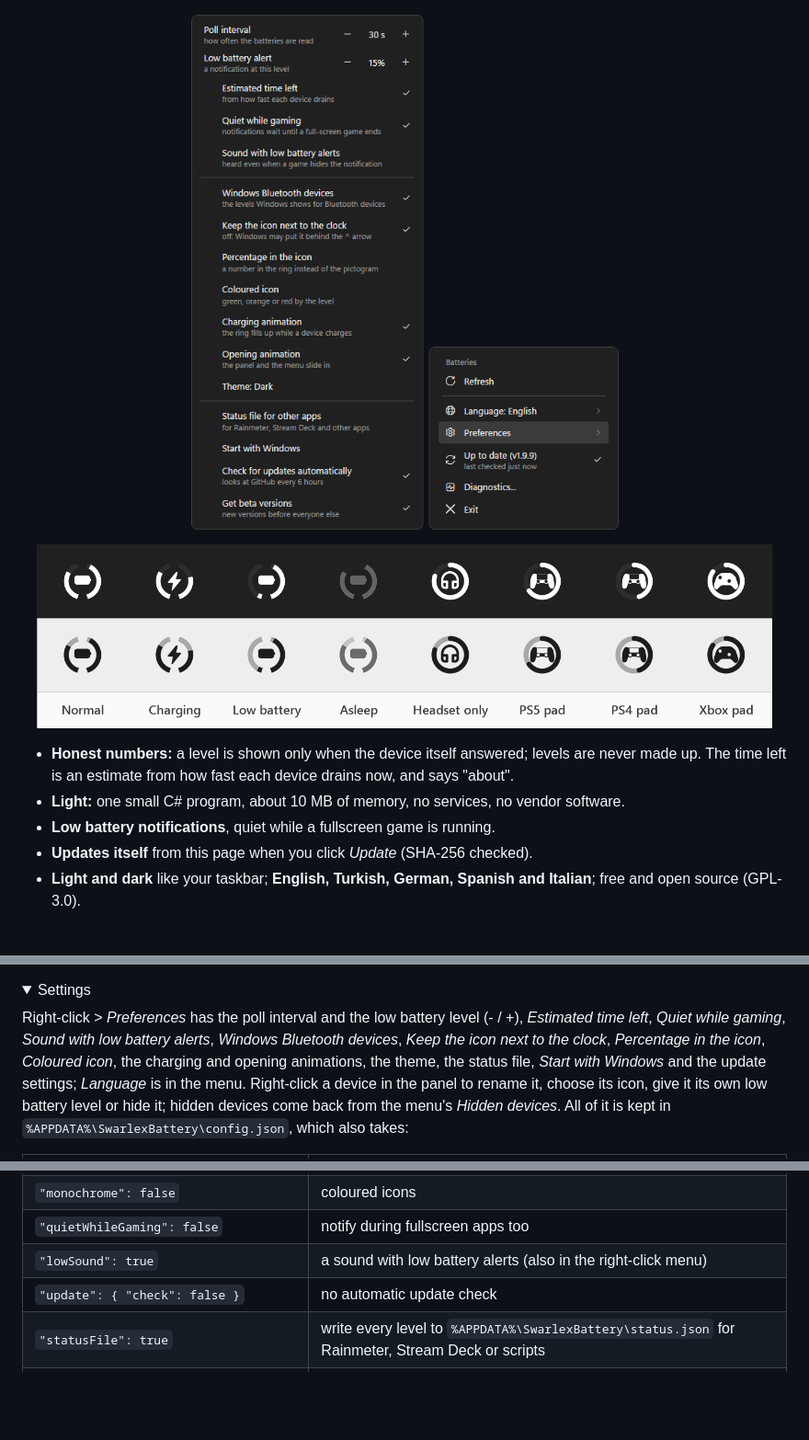
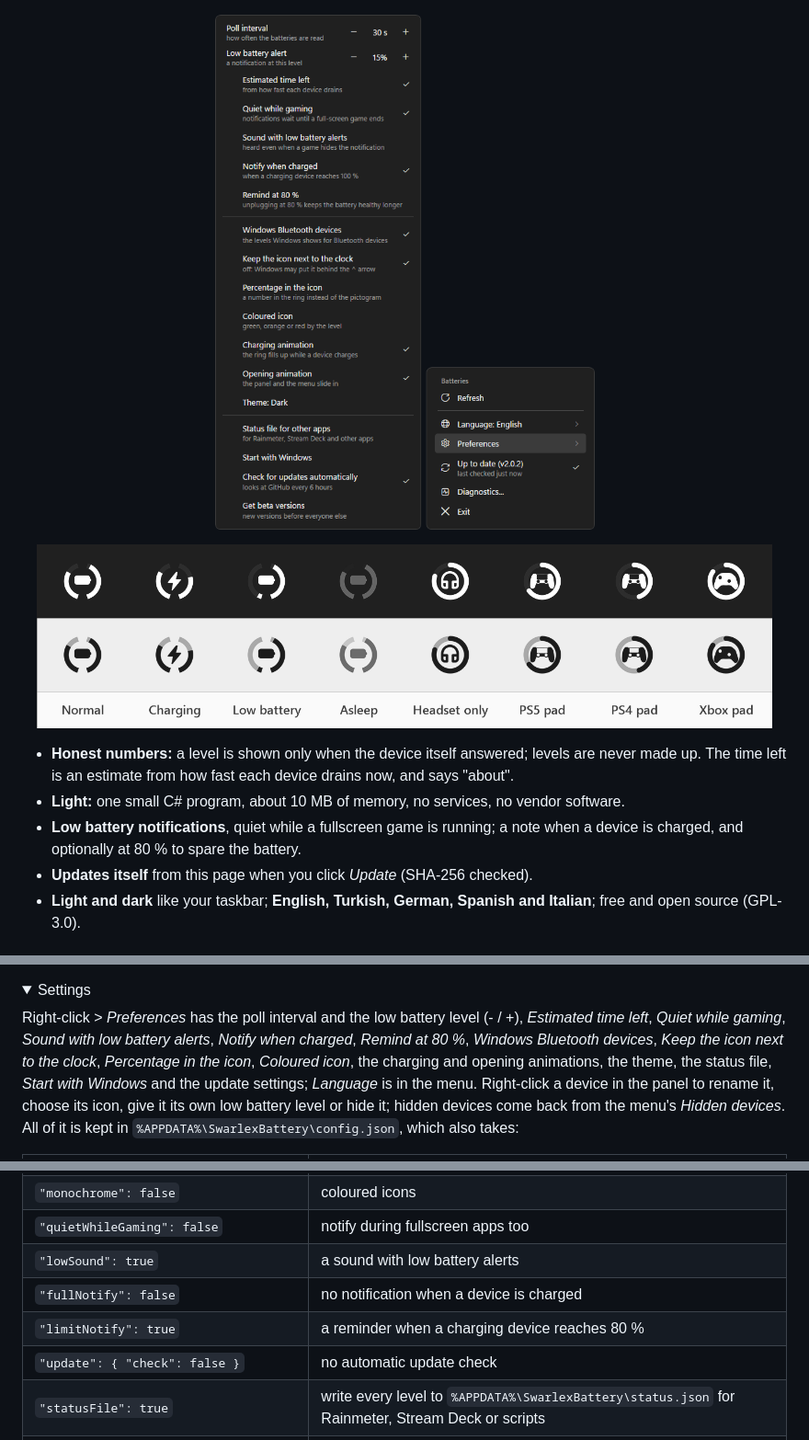
Before and after one commit to swarlex/SwarlexBattery, a Markdown page: README.md, 3 parts joined by grey strips. Shown at 92% size. GitHub-like rendering; pictures changed too: docs/images/menu-preferences-dark.png; folded sections open; blank space fills up the shorter version.

Commit message:
v2.0.3: Remind at 80 % (Preferences, off by default); the charging animation rests while the screen is locked or a full-screen game is in front; a smaller log.

```diff
--- a/README.md
+++ b/README.md
@@ -47,7 +47,8 @@ device in the panel to rename it, give it another icon or hide it.
 - **Honest numbers:** a level is shown only when the device itself answered; levels are never made up. The
   time left is an estimate from how fast each device drains now, and says "about".
 - **Light:** one small C# program, about 10 MB of memory, no services, no vendor software.
-- **Low battery notifications**, quiet while a fullscreen game is running.
+- **Low battery notifications**, quiet while a fullscreen game is running; a note when a device is
+  charged, and optionally at 80 % to spare the battery.
 - **Updates itself** from this page when you click *Update* (SHA-256 checked).
 - **Light and dark** like your taskbar; **English, Turkish, German, Spanish and Italian**; free and open source (GPL-3.0).
 
@@ -116,7 +117,7 @@ published protocols. **Not working for you?** Right-click the tray icon > *Diagn
 <summary>Settings</summary>
 
 Right-click > *Preferences* has the poll interval and the low battery level (- / +), *Estimated time left*,
-*Quiet while gaming*, *Sound with low battery alerts*, *Windows Bluetooth devices*, *Keep the icon next to the
+*Quiet while gaming*, *Sound with low battery alerts*, *Notify when charged*, *Remind at 80 %*, *Windows Bluetooth devices*, *Keep the icon next to the
 clock*, *Percentage in the icon*, *Coloured icon*, the charging and opening animations,
 the theme, the status file, *Start with Windows* and the update settings; *Language* is in the menu. Right-click a device
 in the panel to rename it, choose its icon, give it its own low battery level or hide it; hidden devices come
@@ -132,7 +133,9 @@ devices*. All of it is kept in `%APPDATA%\SwarlexBattery\config.json`, which als
 | `"plugins": { "gadgets": { "interval": 60 } }` | seconds between battery reads (default 30; 5 while the panel is open) |
 | `"monochrome": false` | coloured icons |
 | `"quietWhileGaming": false` | notify during fullscreen apps too |
-| `"lowSound": true` | a sound with low battery alerts (also in the right-click menu) |
+| `"lowSound": true` | a sound with low battery alerts |
+| `"fullNotify": false` | no notification when a device is charged |
+| `"limitNotify": true` | a reminder when a charging device reaches 80 % |
 | `"update": { "check": false }` | no automatic update check |
 | `"statusFile": true` | write every level to `%APPDATA%\SwarlexBattery\status.json` for Rainmeter, Stream Deck or scripts |
 | `"plugins": { "gadgets": { "timeLeft": false } }` | no "time left" estimate |
```
Also changed, not shown: docs/CHANGELOG.md (+10 -0 lines), docs/images/menu-preferences-light.png, 13 other files.
